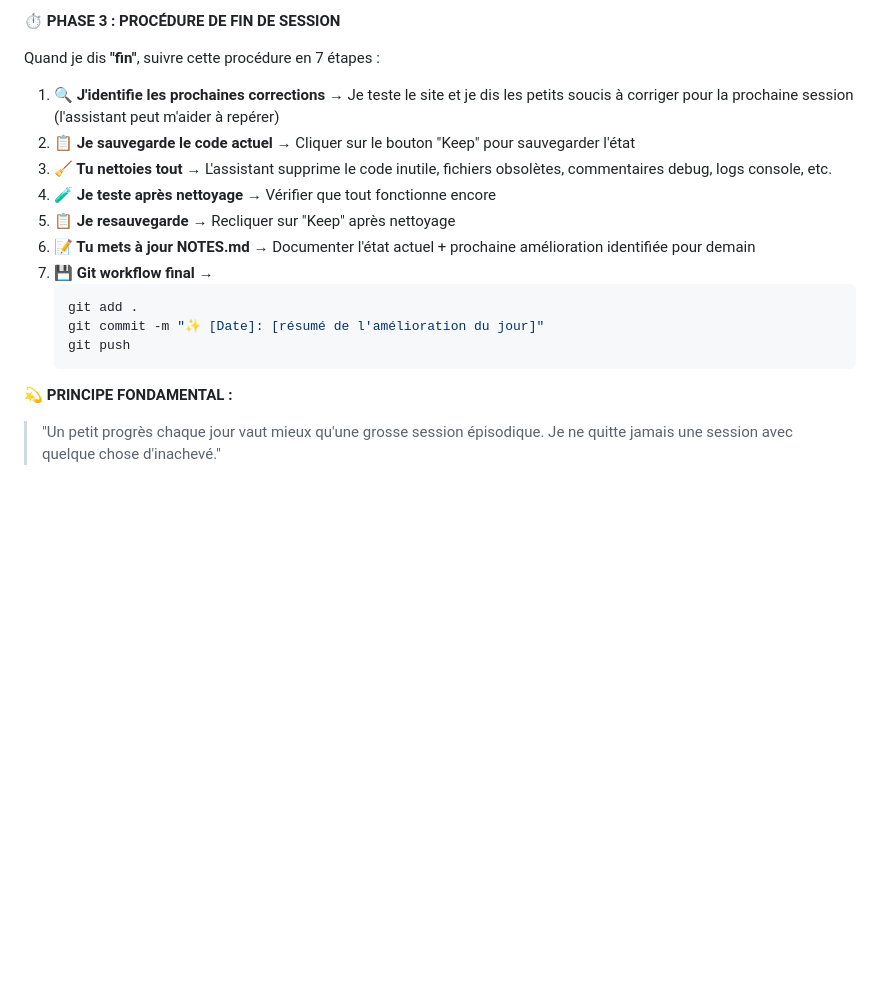
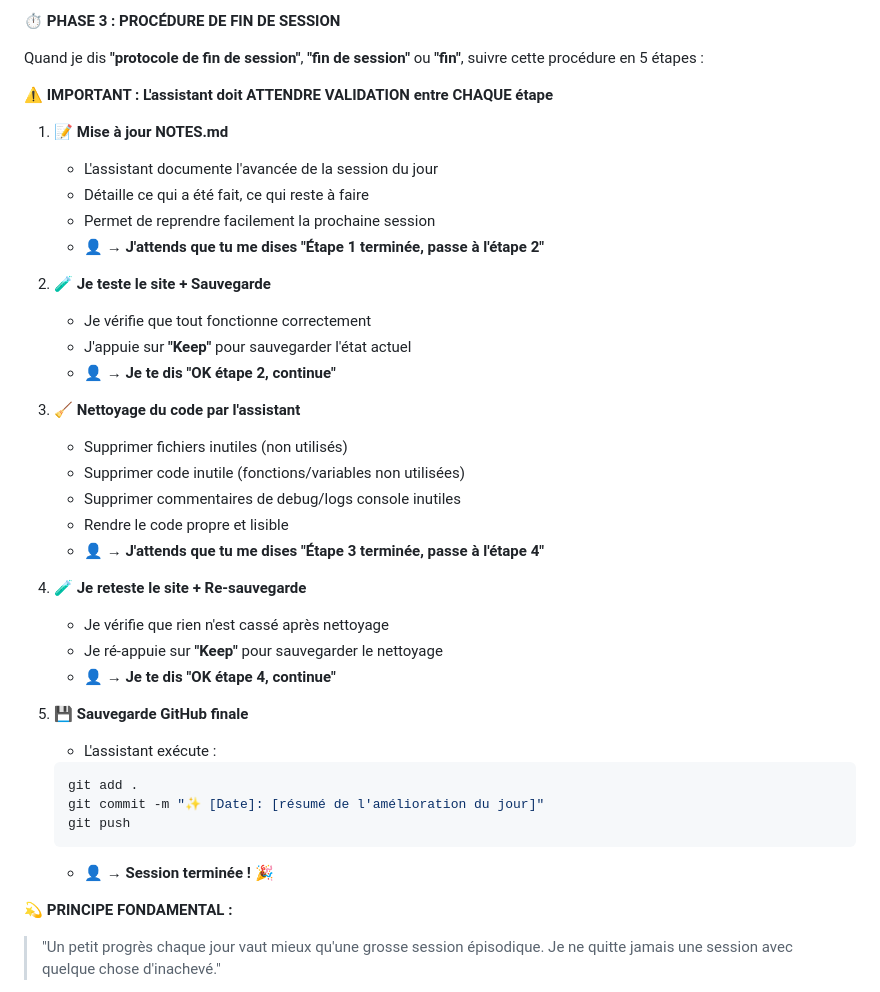
Before and after one commit to sebastienromero/forum-bici, a Markdown page: README.md, the part around the change. Rendered like a GitHub page; blank space fills up the shorter version.

Commit message:
📝 Protocole fin session : 5 étapes avec validation obligatoire entre chaque

````diff
--- a/README.md
+++ b/README.md
@@ -44,20 +44,41 @@ En tant que développeur débutant avec peu de temps libre, j'ai adopté une mé
 
 **⏱️ PHASE 3 : PROCÉDURE DE FIN DE SESSION**
 
-Quand je dis **"fin"**, suivre cette procédure en 7 étapes :
+Quand je dis **"protocole de fin de session"**, **"fin de session"** ou **"fin"**, suivre cette procédure en 5 étapes :
 
-1. **🔍 J'identifie les prochaines corrections** → Je teste le site et je dis les petits soucis à corriger pour la prochaine session (l'assistant peut m'aider à repérer)
-2. **📋 Je sauvegarde le code actuel** → Cliquer sur le bouton "Keep" pour sauvegarder l'état
-3. **🧹 Tu nettoies tout** → L'assistant supprime le code inutile, fichiers obsolètes, commentaires debug, logs console, etc.
-4. **🧪 Je teste après nettoyage** → Vérifier que tout fonctionne encore
-5. **📋 Je resauvegarde** → Recliquer sur "Keep" après nettoyage
-6. **📝 Tu mets à jour NOTES.md** → Documenter l'état actuel + prochaine amélioration identifiée pour demain
-7. **💾 Git workflow final** →
+**⚠️ IMPORTANT : L'assistant doit ATTENDRE VALIDATION entre CHAQUE étape**
+
+1. **📝 Mise à jour NOTES.md**
+   - L'assistant documente l'avancée de la session du jour
+   - Détaille ce qui a été fait, ce qui reste à faire
+   - Permet de reprendre facilement la prochaine session
+   - 👤 **→ J'attends que tu me dises "Étape 1 terminée, passe à l'étape 2"**
+
+2. **🧪 Je teste le site + Sauvegarde**
+   - Je vérifie que tout fonctionne correctement
+   - J'appuie sur **"Keep"** pour sauvegarder l'état actuel
+   - 👤 **→ Je te dis "OK étape 2, continue"**
+
+3. **🧹 Nettoyage du code par l'assistant**
+   - Supprimer fichiers inutiles (non utilisés)
+   - Supprimer code inutile (fonctions/variables non utilisées)
+   - Supprimer commentaires de debug/logs console inutiles
+   - Rendre le code propre et lisible
+   - 👤 **→ J'attends que tu me dises "Étape 3 terminée, passe à l'étape 4"**
+
+4. **🧪 Je reteste le site + Re-sauvegarde**
+   - Je vérifie que rien n'est cassé après nettoyage
+   - Je ré-appuie sur **"Keep"** pour sauvegarder le nettoyage
+   - 👤 **→ Je te dis "OK étape 4, continue"**
+
+5. **💾 Sauvegarde GitHub finale**
+   - L'assistant exécute :
    ```bash
    git add .
    git commit -m "✨ [Date]: [résumé de l'amélioration du jour]"
    git push
    ```
+   - 👤 **→ Session terminée ! 🎉**
 
 **💫 PRINCIPE FONDAMENTAL :**
 > "Un petit progrès chaque jour vaut mieux qu'une grosse session épisodique. Je ne quitte jamais une session avec quelque chose d'inachevé."
````
